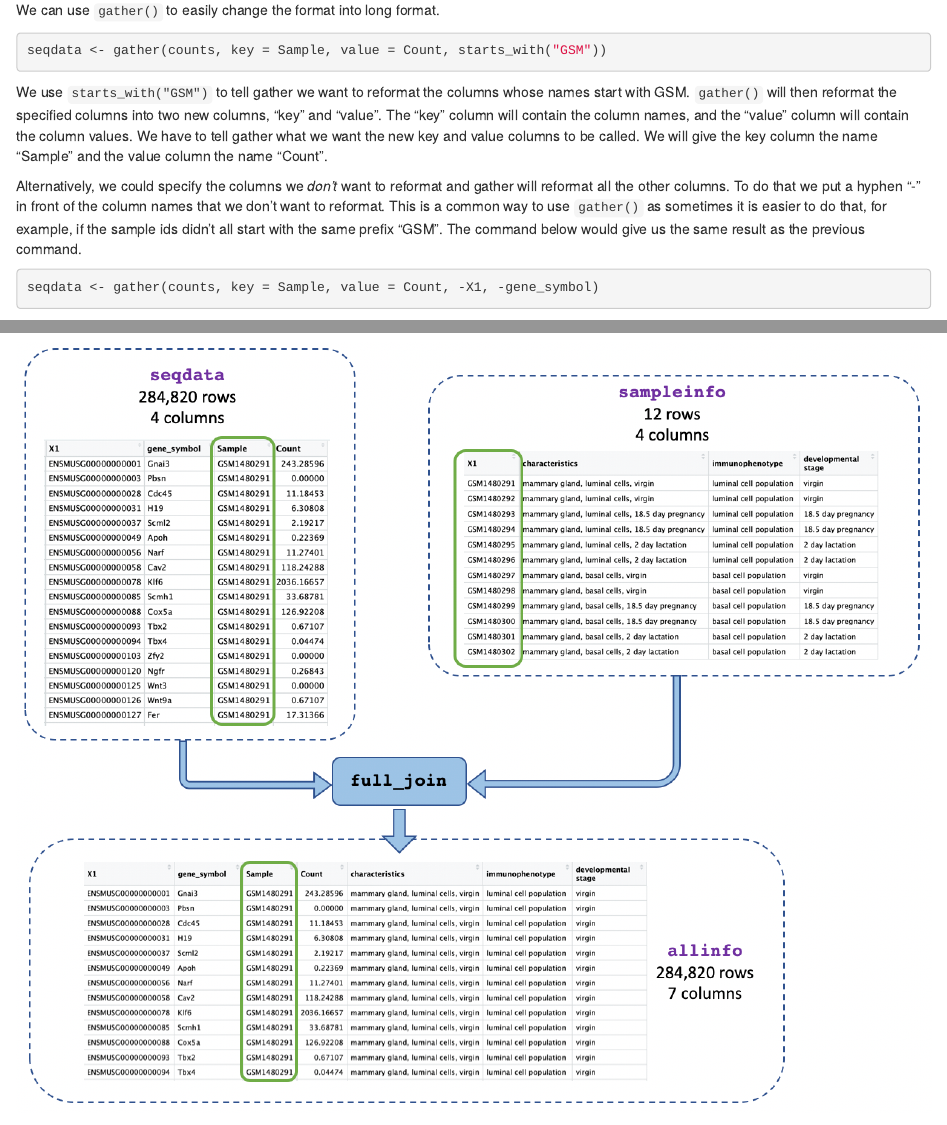
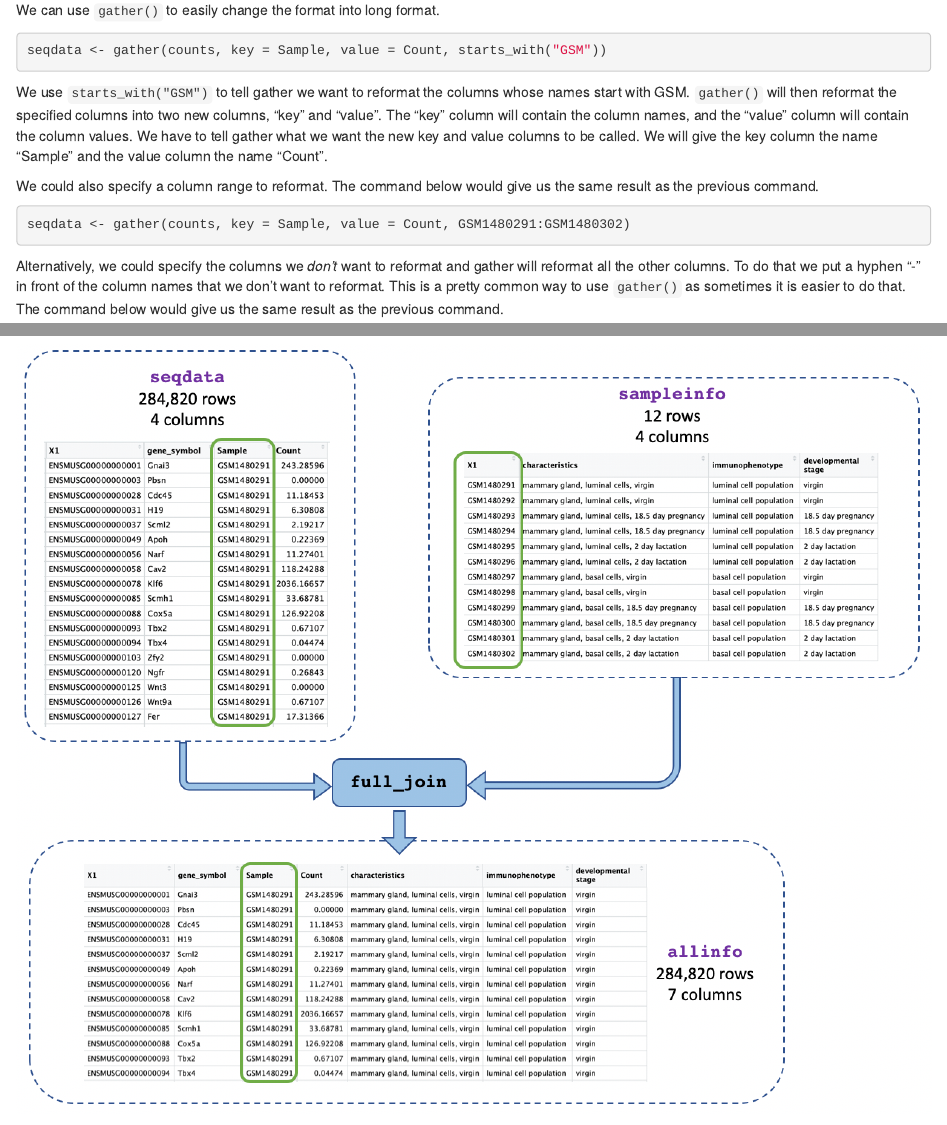
Before and after one commit to Wilaus/r-intro-biologists, an R Markdown document (intro_r_biologists.Rmd): the page in a window 1100 px wide, from 7680 px down, and a second part further down, joined at a grey line. Rendered offline with R 4.5, knitr and Pandoc, with nearby package versions; some code elsewhere in the file could not run offline.

Commit message:
Add more gather examples

````diff
--- a/intro_r_biologists.Rmd
+++ b/intro_r_biologists.Rmd
@@ -257,7 +257,12 @@ seqdata <- gather(counts, key = Sample, value = Count, starts_with("GSM"))
 
 We use `starts_with("GSM")` to tell gather we want to reformat the columns whose names start with GSM. `gather()` will then reformat the specified columns into two new columns, “key” and “value”. The “key” column will contain the column names, and the “value” column will contain the column values. We have to tell gather what we want the new key and value columns to be called. We will give the key column the name "Sample" and the value column the name "Count".
 
-Alternatively, we could specify the columns we *don't* want to reformat and gather will reformat all the other columns. To do that we put a hyphen "-" in front of the column names that we don't want to reformat. This is a common way to use `gather()` as sometimes it is easier to do that, for example, if the sample ids didn't all start with the same prefix "GSM". The command below would give us the same result as the previous command.
+We could also specify a column range to reformat. The command below would give us the same result as the previous command.
+```{r}
+seqdata <- gather(counts, key = Sample, value = Count, GSM1480291:GSM1480302)
+```
+
+Alternatively, we could specify the columns we *don't* want to reformat and gather will reformat all the other columns. To do that we put a hyphen "-" in front of the column names that we don't want to reformat. This is a pretty common way to use `gather()` as sometimes it is easier to do that. The command below would give us the same result as the previous command.
 
 ```{r}
 seqdata <- gather(counts, key = Sample, value = Count, -X1, -gene_symbol)
````
